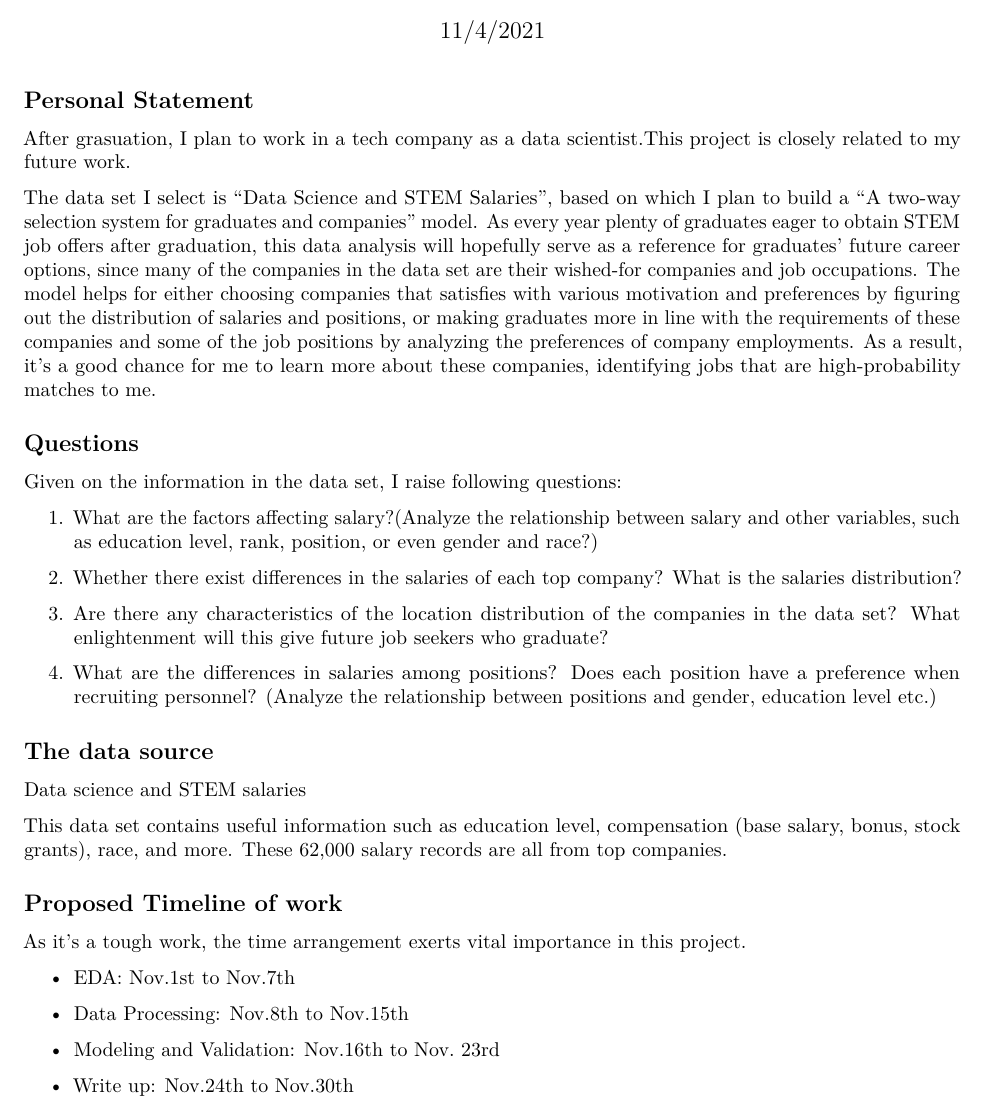
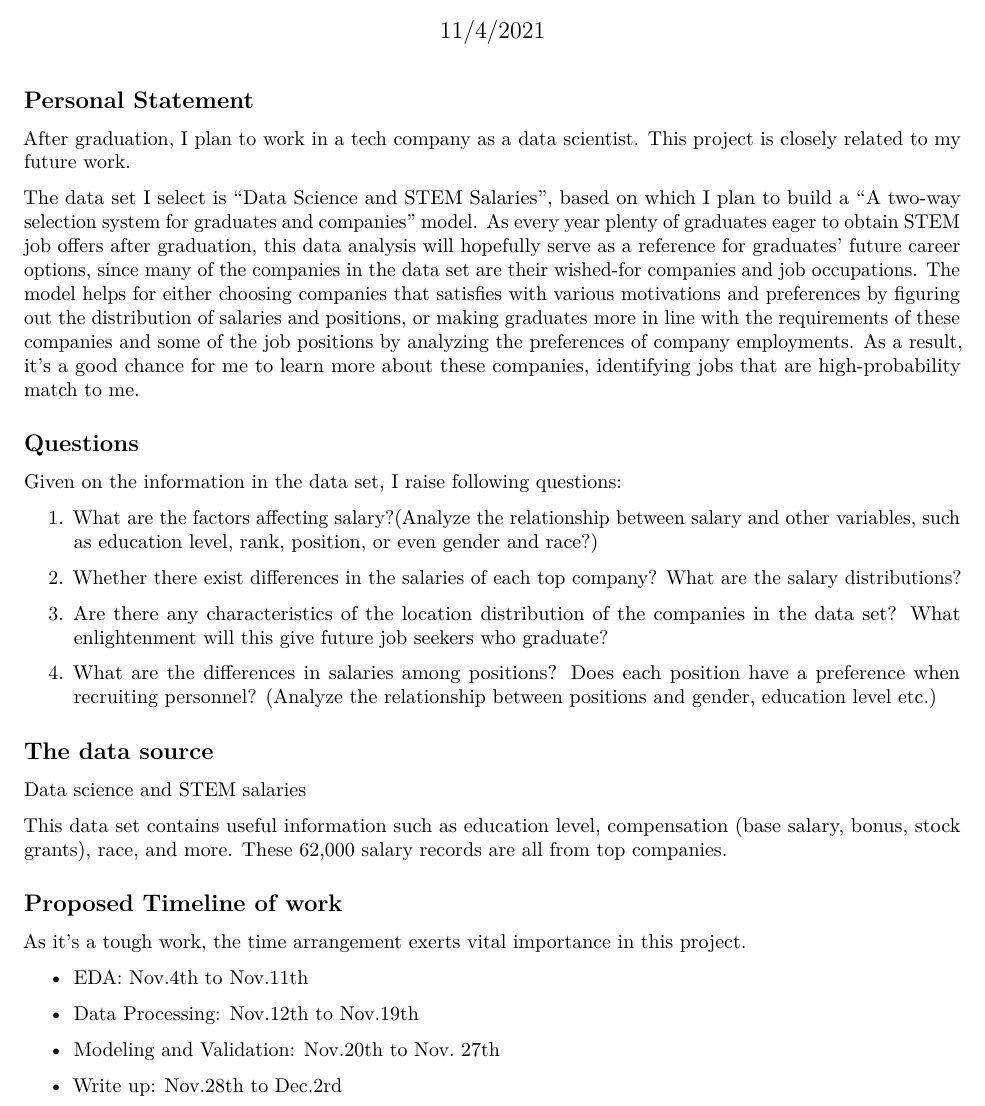
Before and after one commit to MA615-LillianW/MA678-Midterm-Project, an R Markdown document (Midterm Project Proposal.Rmd): part of the page, cut so that both start at the same text. Rendered offline with R 4.5, knitr and Pandoc, then LaTeX, with nearby package versions.

Commit message:
new version

```diff
--- a/Midterm Project Proposal.Rmd
+++ b/Midterm Project Proposal.Rmd
@@ -15,9 +15,9 @@ knitr::opts_chunk$set(comment = NA, echo = FALSE, message = FALSE,
 
 ## Personal Statement
 
-After grasuation, I plan to work in a tech company as a data scientist.This project is closely related to my future work.
+After graduation, I plan to work in a tech company as a data scientist. This project is closely related to my future work.
 
-The data set I select is “Data Science and STEM Salaries”, based on which I plan to build a “A two-way selection system for graduates and companies” model. As every year plenty of graduates eager to obtain STEM job offers after graduation, this data analysis will hopefully serve as a reference for graduates' future career options, since many of the companies in the data set are their wished-for companies and job occupations. The model helps for either choosing companies that satisfies with various motivation and preferences by figuring out the distribution of salaries and positions, or making graduates more in line with the requirements of these companies and some of the job positions by analyzing the preferences of company employments. As a result, it’s a good chance for me to learn more about these companies, identifying jobs that are high-probability matches to me.
+The data set I select is “Data Science and STEM Salaries”, based on which I plan to build a “A two-way selection system for graduates and companies” model. As every year plenty of graduates eager to obtain STEM job offers after graduation, this data analysis will hopefully serve as a reference for graduates' future career options, since many of the companies in the data set are their wished-for companies and job occupations. The model helps for either choosing companies that satisfies with various motivations and preferences by figuring out the distribution of salaries and positions, or making graduates more in line with the requirements of these companies and some of the job positions by analyzing the preferences of company employments. As a result, it’s a good chance for me to learn more about these companies, identifying jobs that are high-probability match to me.
 
 
 ## Questions
@@ -26,7 +26,7 @@ Given on the information in the data set, I raise following questions:
 
 1.	What are the factors affecting salary?(Analyze the relationship between salary and other variables, such as education level, rank, position, or even gender and race?)
 
-2.	Whether there exist differences in the salaries of each top company? What is the salaries distribution?
+2.	Whether there exist differences in the salaries of each top company? What are the salary distributions?
 
 3.	Are there any characteristics of the location distribution of the companies in the data set? What enlightenment will this give future job seekers who graduate?
 
@@ -44,10 +44,10 @@ This data set contains useful information such as education level, compensation
 
 As it’s a tough work, the time arrangement exerts vital importance in this project.
 
-- EDA: Nov.1st to Nov.7th
+- EDA: Nov.4th to Nov.11th
 
-- Data Processing: Nov.8th to Nov.15th
+- Data Processing: Nov.12th to Nov.19th
 
-- Modeling and Validation: Nov.16th to Nov. 23rd
+- Modeling and Validation: Nov.20th to Nov. 27th
 
-- Write up: Nov.24th to Nov.30th
+- Write up: Nov.28th to Dec.2rd
```
